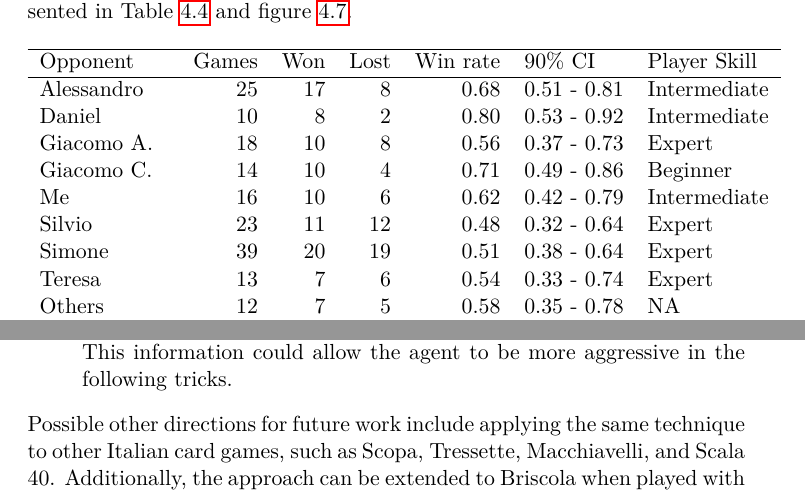
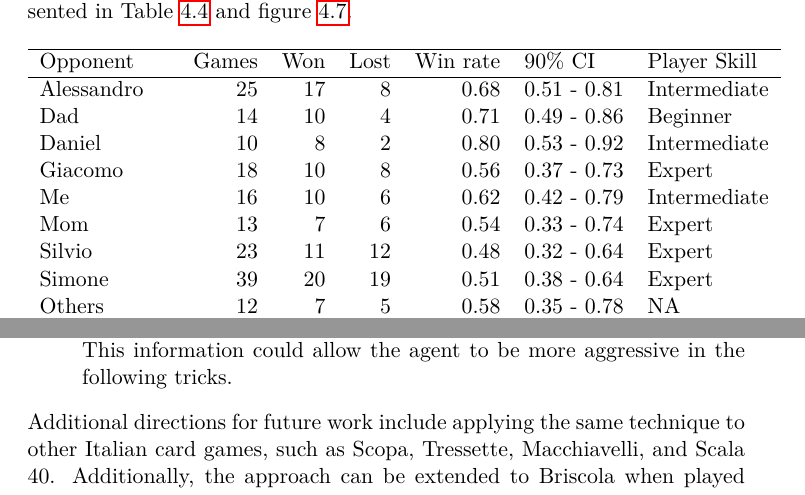
Before and after one commit to LetteraUnica/BriscolaBot, a LaTeX thesis (thesis/thesis.tex, which reads thesis/chapters/discussion.tex, thesis/chapters/original-work/original-work.tex): two parts of pages 56 and 60 of 63, joined at a grey line, cut so that both start at the same text. Compiled offline with pdfLaTeX.

Commit message:
updated player scores

```diff
--- a/thesis/chapters/discussion.tex
+++ b/thesis/chapters/discussion.tex
@@ -11,4 +11,4 @@ We have identified several potential improvements to further enhance the perform
     \item \textbf{Approximating the Nash equilibrium:} we can use imperfect information game-solving approaches to directly find or approximate the Nash equilibrium of the game of Briscola. These approaches have been used successfully in poker to beat the world's best players \cite{libratus}.
     \item \textbf{Extend the observation space of the agent:} currently, the agent only observes the cards that have been played, but not the order in which they were played. By observing the order in which cards were played, the agent could potentially better predict the cards that the opponent has in their hand. For example, if the agent plays an ace of cups and the opponent does not use briscola to take the trick, it is likely that the opponent does not have any briscola in their hand. This information could allow the agent to be more aggressive in the following tricks.
 \end{itemize}
-Possible other directions for future work include applying the same technique to other Italian card games, such as Scopa, Tressette, Macchiavelli, and Scala 40. Additionally, the approach can be extended to Briscola when played with multiple players, as the game can be played by up to six players in teams of two or three.
+Additional directions for future work include applying the same technique to other Italian card games, such as Scopa, Tressette, Macchiavelli, and Scala 40. Additionally, the approach can be extended to Briscola when played with multiple players, as the game can be played by up to six players in teams of two or three.
--- a/thesis/chapters/original-work/original-work.tex
+++ b/thesis/chapters/original-work/original-work.tex
@@ -207,26 +207,26 @@ We evaluated the performance of BriscolaBot-v3 by having human players play agai
 \begin{table}[H]
     \begin{tabular}{lrrrrll}
         \hline
-            Opponent &  Games &  Won &  Lost &  Win rate &      90\% CI & Player Skill \\
+        Opponent       & Games & Won & Lost & Win rate & 90\% CI     & Player Skill \\
         \hline
-          Alessandro &            25 &   17 &     8 &      0.68 & 0.51 - 0.81 & Intermediate \\
-              Daniel &            10 &    8 &     2 &      0.80 & 0.53 - 0.92 & Intermediate \\
-          Giacomo A. &            18 &   10 &     8 &      0.56 & 0.37 - 0.73 &       Expert \\
-          Giacomo C. &            14 &   10 &     4 &      0.71 & 0.49 - 0.86 &     Beginner \\
-                  Me &            16 &   10 &     6 &      0.62 & 0.42 - 0.79 & Intermediate \\
-              Silvio &            23 &   11 &    12 &      0.48 & 0.32 - 0.64 &       Expert \\
-              Simone &            39 &   20 &    19 &      0.51 & 0.38 - 0.64 &       Expert \\
-              Teresa &            13 &    7 &     6 &      0.54 & 0.33 - 0.74 &       Expert \\
-              Others &            12 &    7 &     5 &      0.58 & 0.35 - 0.78 &           NA \\
+        Alessandro     & 25    & 17  & 8    & 0.68     & 0.51 - 0.81 & Intermediate \\
+        Dad            & 14    & 10  & 4    & 0.71     & 0.49 - 0.86 & Beginner     \\
+        Daniel         & 10    & 8   & 2    & 0.80     & 0.53 - 0.92 & Intermediate \\
+        Giacomo        & 18    & 10  & 8    & 0.56     & 0.37 - 0.73 & Expert       \\
+        Me             & 16    & 10  & 6    & 0.62     & 0.42 - 0.79 & Intermediate \\
+        Mom            & 13    & 7   & 6    & 0.54     & 0.33 - 0.74 & Expert       \\
+        Silvio         & 23    & 11  & 12   & 0.48     & 0.32 - 0.64 & Expert       \\
+        Simone         & 39    & 20  & 19   & 0.51     & 0.38 - 0.64 & Expert       \\
+        Others         & 12    & 7   & 5    & 0.58     & 0.35 - 0.78 & NA           \\
         \hline
-            Beginners &            14 &   10 &     4 &      0.71 & 0.49 - 0.86 &     Beginner \\
+        Beginners      & 14    & 10  & 4    & 0.71     & 0.49 - 0.86 & Beginner     \\
 
-        Intermediates &            63 &   42 &    21 &      0.67 & 0.56 - 0.75 & Intermediate \\
-        Experts &            93 &   48 &    45 &      0.52 & 0.43 - 0.60 &       Expert \\
+        Intermediates  & 63    & 42  & 21   & 0.67     & 0.56 - 0.75 & Intermediate \\
+        Experts        & 93    & 48  & 45   & 0.52     & 0.43 - 0.60 & Expert       \\
         \hline
-               \textbf{Total} &           170 &  100 &    70 &      0.59 & 0.53 - 0.65 &           NA \\
+        \textbf{Total} & 170   & 100 & 70   & 0.59     & 0.53 - 0.65 & NA           \\
         \hline
-        \end{tabular}
+    \end{tabular}
 
     \caption{Results of the human evaluation study. The Won and Lost columns represent the games won and lost by the BriscolaBot-v3 agent against the corresponding human opponent. The "Player Skill" column represents the self-declared skill of the player on the game of Briscola. The confidence interval (CI) is calculated exactly using the Beta distribution and reflects the degree of uncertainty around the estimated win rate. The agent is shown to win about 59\% of the games against human players, with a 90\% confidence interval of 0.53 to 0.65. The rows marked with "Beginners", "Intermediates" and "Experts" represent the games grouped by the corresponding skill group.}
     \label{tab:human-evaluation}
```
Also changed, not shown: thesis/chapters/original-work/player-scores.tex (+4 -4 lines), thesis/thesis.tex (+5 -3 lines), thesis/images/player-scores.png, thesis/images/player-scores.svg, thesis/chapters/original-work/original-work.tex (52 more changed lines), 1 other file.
